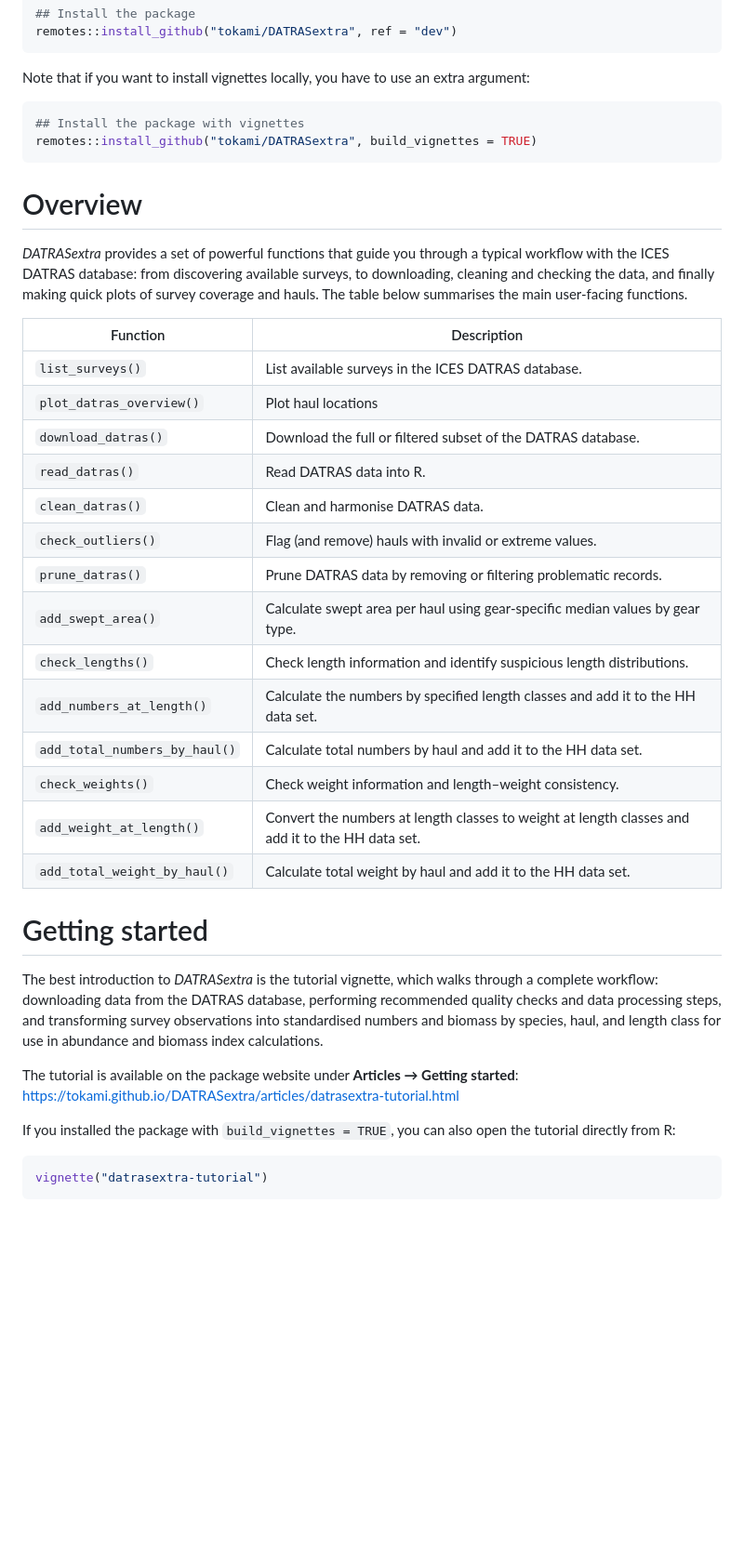
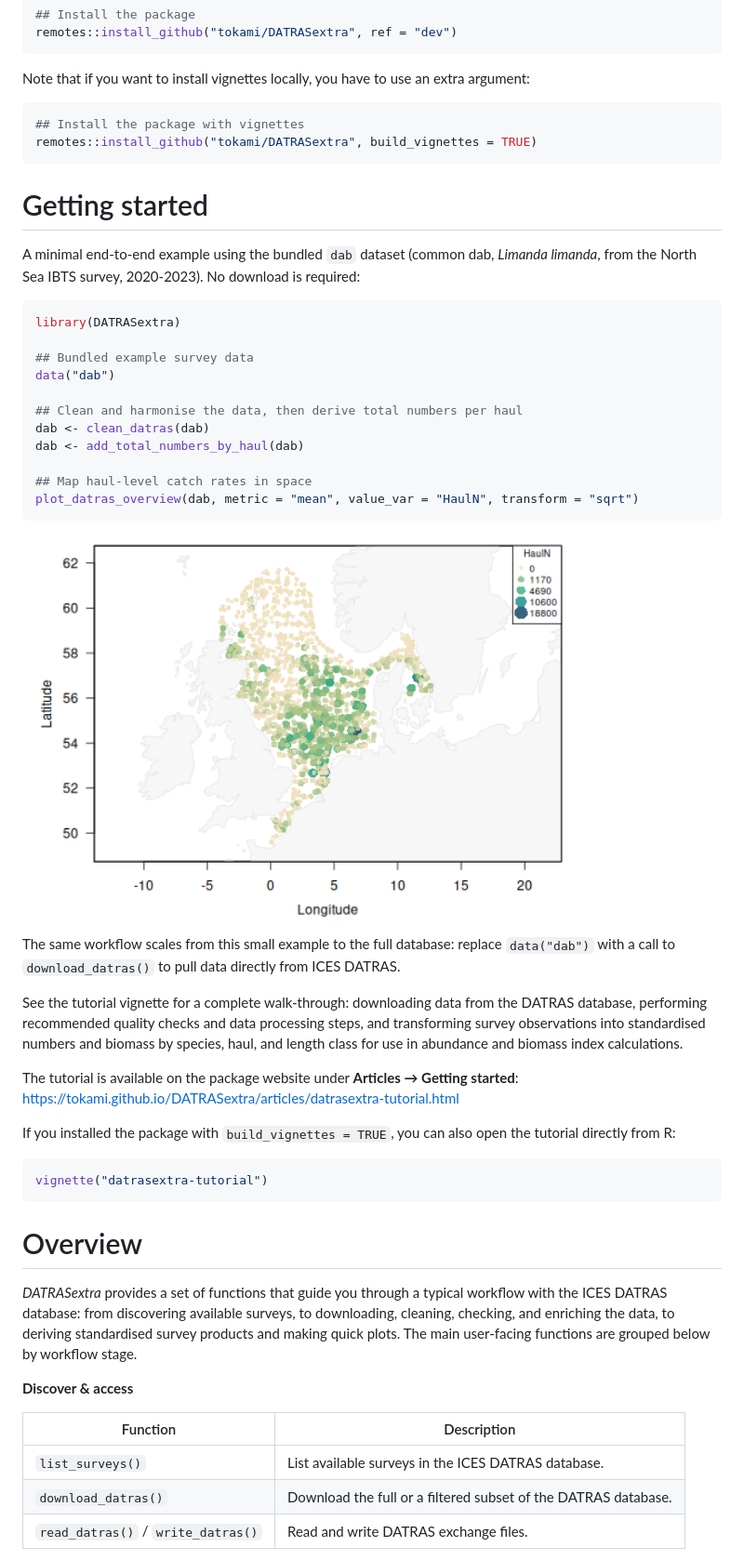
Before and after one commit to tokami/DATRASextra, a Markdown page: README.md, the part around the change printed below. Shown: that part at 93% size. Rendered like a GitHub page; pictures changed too: man/figures/quickstart-map-1.png (added); blank space fills up the shorter version.

Commit message:
ready for sub

````diff
--- a/README.md
+++ b/README.md
@@ -54,39 +54,37 @@ extra argument:
 remotes::install_github("tokami/DATRASextra", build_vignettes = TRUE)
 ```
 
-# Overview
-
-*DATRASextra* provides a set of powerful functions that guide you
-through a typical workflow with the ICES DATRAS database: from
-discovering available surveys, to downloading, cleaning and checking the
-data, and finally making quick plots of survey coverage and hauls. The
-table below summarises the main user-facing functions.
-
-| Function                      | Description                                                                                      |
-|-------------------------------|--------------------------------------------------------------------------------------------------|
-| `list_surveys()`              | List available surveys in the ICES DATRAS database.                                              |
-| `plot_datras_overview()`      | Plot haul locations                                                                              |
-| `download_datras()`           | Download the full or filtered subset of the DATRAS database.                                     |
-| `read_datras()`               | Read DATRAS data into R.                                                                         |
-| `clean_datras()`              | Clean and harmonise DATRAS data.                                                                 |
-| `check_outliers()`            | Flag (and remove) hauls with invalid or extreme values.                                          |
-| `prune_datras()`              | Prune DATRAS data by removing or filtering problematic records.                                  |
-| `add_swept_area()`            | Calculate swept area per haul using gear-specific median values by gear type.                    |
-| `check_lengths()`             | Check length information and identify suspicious length distributions.                           |
-| `add_numbers_at_length()`     | Calculate the numbers by specified length classes and add it to the HH data set.                 |
-| `add_total_numbers_by_haul()` | Calculate total numbers by haul and add it to the HH data set.                                   |
-| `check_weights()`             | Check weight information and length–weight consistency.                                          |
-| `add_weight_at_length()`      | Convert the numbers at length classes to weight at length classes and add it to the HH data set. |
-| `add_total_weight_by_haul()`  | Calculate total weight by haul and add it to the HH data set.                                    |
-
 # Getting started
 
-The best introduction to *DATRASextra* is the tutorial vignette, which
-walks through a complete workflow: downloading data from the DATRAS
-database, performing recommended quality checks and data processing
-steps, and transforming survey observations into standardised numbers
-and biomass by species, haul, and length class for use in abundance and
-biomass index calculations.
+A minimal end-to-end example using the bundled `dab` dataset (common
+dab, *Limanda limanda*, from the North Sea IBTS survey, 2020-2023). No
+download is required:
+
+``` r
+library(DATRASextra)
+
+## Bundled example survey data
+data("dab")
+
+## Clean and harmonise the data, then derive total numbers per haul
+dab <- clean_datras(dab)
+dab <- add_total_numbers_by_haul(dab)
+
+## Map haul-level catch rates in space
+plot_datras_overview(dab, metric = "mean", value_var = "HaulN", transform = "sqrt")
+```
+
+<img src="man/figures/quickstart-map-1.png" alt="Map of common dab catch rates across North Sea IBTS haul locations" width="80%" />
+
+The same workflow scales from this small example to the full database:
+replace `data("dab")` with a call to `download_datras()` to pull data
+directly from ICES DATRAS.
+
+See the tutorial vignette for a complete walk-through: downloading data
+from the DATRAS database, performing recommended quality checks and data
+processing steps, and transforming survey observations into standardised
+numbers and biomass by species, haul, and length class for use in
+abundance and biomass index calculations.
 
 The tutorial is available on the package website under **Articles →
 Getting started**:
@@ -98,3 +96,20 @@ open the tutorial directly from R:
 ``` r
 vignette("datrasextra-tutorial")
 ```
+
+# Overview
+
+*DATRASextra* provides a set of functions that guide you through a
+typical workflow with the ICES DATRAS database: from discovering
+available surveys, to downloading, cleaning, checking, and enriching the
+data, to deriving standardised survey products and making quick plots.
+The main user-facing functions are grouped below by workflow stage.
+
+**Discover & access**
+
+| Function                           | Description                                                    |
+|------------------------------------|----------------------------------------------------------------|
+| `list_surveys()`                   | List available surveys in the ICES DATRAS database.            |
+| `download_datras()`                | Download the full or a filtered subset of the DATRAS database. |
+| `read_datras()` / `write_datras()` | Read and write DATRAS exchange files.                          |
+
````
Also changed, not shown: other parts of README.md (+45 -0 lines), NEWS.md (+1 -1 lines), 4 other files.
